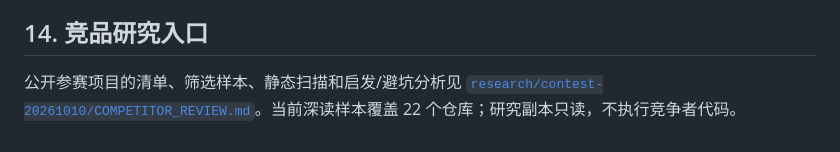
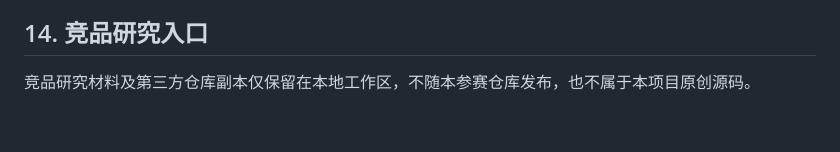
Before and after one commit to Yaohua-Leo/mcd-maimai-butler, a Markdown page: PRD.md, the part around the change. GitHub-like rendering.

```diff
--- a/PRD.md
+++ b/PRD.md
@@ -535,4 +535,4 @@ Provider 是 Agent Runtime 的模型适配层，不是产品本身。麦麦管
 
 ## 14. 竞品研究入口
 
-公开参赛项目的清单、筛选样本、静态扫描和启发/避坑分析见 [`research/contest-20261010/COMPETITOR_REVIEW.md`](research/contest-20261010/COMPETITOR_REVIEW.md)。当前深读样本覆盖 22 个仓库；研究副本只读，不执行竞争者代码。
+竞品研究材料及第三方仓库副本仅保留在本地工作区，不随本参赛仓库发布，也不属于本项目原创源码。
```
Also changed, not shown: skills/maimai-butler/SKILL.md (+2 -2 lines).
